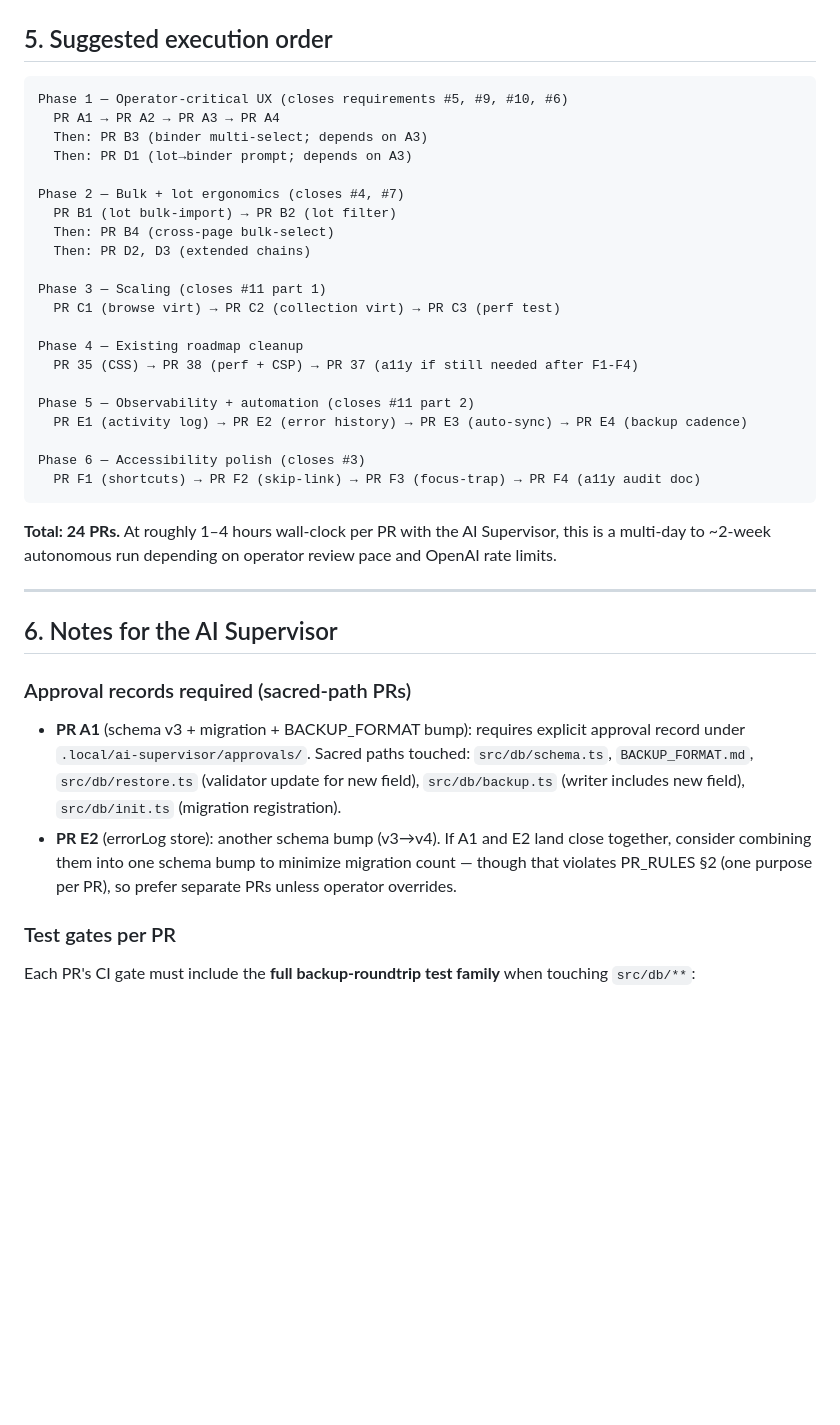
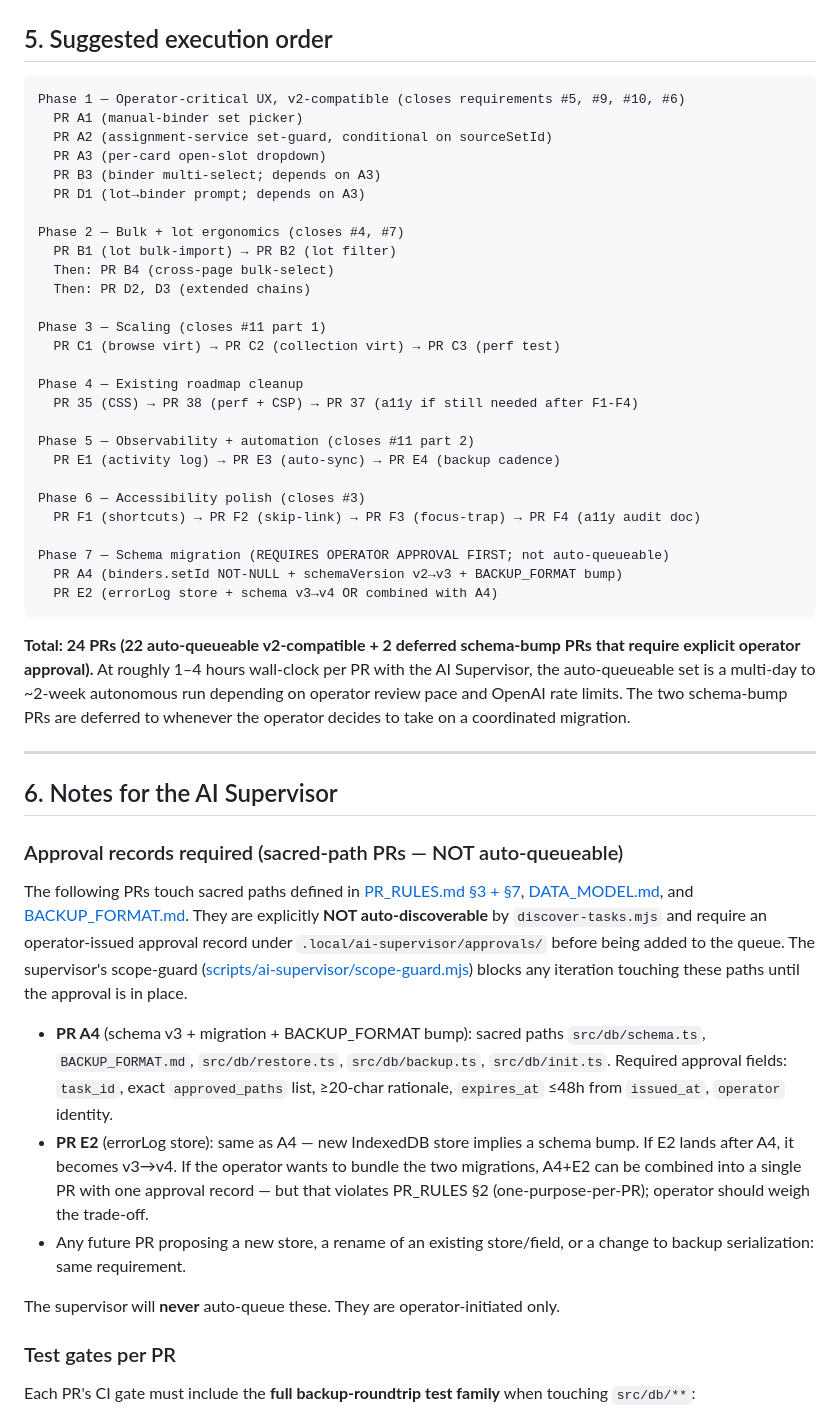
Before and after one commit to mortenalvs-byte/Pokemon, a Markdown page: docs/IMPROVEMENT_ROADMAP.md, the part around one of its changes. Drawn GitHub-style; blank space fills up the shorter version.

````diff
--- a/docs/IMPROVEMENT_ROADMAP.md
+++ b/docs/IMPROVEMENT_ROADMAP.md
@@ -223,10 +225,12 @@ These are from [PR30_CLEANUP_ROADMAP.md](PR30_CLEANUP_ROADMAP.md) and should be
 ## 5. Suggested execution order
 
 ```
-Phase 1 — Operator-critical UX (closes requirements #5, #9, #10, #6)
-  PR A1 → PR A2 → PR A3 → PR A4
-  Then: PR B3 (binder multi-select; depends on A3)
-  Then: PR D1 (lot→binder prompt; depends on A3)
+Phase 1 — Operator-critical UX, v2-compatible (closes requirements #5, #9, #10, #6)
+  PR A1 (manual-binder set picker)
+  PR A2 (assignment-service set-guard, conditional on sourceSetId)
+  PR A3 (per-card open-slot dropdown)
+  PR B3 (binder multi-select; depends on A3)
+  PR D1 (lot→binder prompt; depends on A3)
 
 Phase 2 — Bulk + lot ergonomics (closes #4, #7)
   PR B1 (lot bulk-import) → PR B2 (lot filter)
@@ -240,22 +244,31 @@ Phase 4 — Existing roadmap cleanup
   PR 35 (CSS) → PR 38 (perf + CSP) → PR 37 (a11y if still needed after F1-F4)
 
 Phase 5 — Observability + automation (closes #11 part 2)
-  PR E1 (activity log) → PR E2 (error history) → PR E3 (auto-sync) → PR E4 (backup cadence)
+  PR E1 (activity log) → PR E3 (auto-sync) → PR E4 (backup cadence)
 
 Phase 6 — Accessibility polish (closes #3)
   PR F1 (shortcuts) → PR F2 (skip-link) → PR F3 (focus-trap) → PR F4 (a11y audit doc)
+
+Phase 7 — Schema migration (REQUIRES OPERATOR APPROVAL FIRST; not auto-queueable)
+  PR A4 (binders.setId NOT-NULL + schemaVersion v2→v3 + BACKUP_FORMAT bump)
+  PR E2 (errorLog store + schema v3→v4 OR combined with A4)
 ```
 
-**Total: 24 PRs.** At roughly 1–4 hours wall-clock per PR with the AI Supervisor, this is a multi-day to ~2-week autonomous run depending on operator review pace and OpenAI rate limits.
+**Total: 24 PRs (22 auto-queueable v2-compatible + 2 deferred schema-bump PRs that require explicit operator approval).** At roughly 1–4 hours wall-clock per PR with the AI Supervisor, the auto-queueable set is a multi-day to ~2-week autonomous run depending on operator review pace and OpenAI rate limits. The two schema-bump PRs are deferred to whenever the operator decides to take on a coordinated migration.
 
 ---
 
 ## 6. Notes for the AI Supervisor
 
-### Approval records required (sacred-path PRs)
+### Approval records required (sacred-path PRs — NOT auto-queueable)
 
-- **PR A1** (schema v3 + migration + BACKUP_FORMAT bump): requires explicit approval record under `.local/ai-supervisor/approvals/`. Sacred paths touched: `src/db/schema.ts`, `BACKUP_FORMAT.md`, `src/db/restore.ts` (validator update for new field), `src/db/backup.ts` (writer includes new field), `src/db/init.ts` (migration registration).
-- **PR E2** (errorLog store): another schema bump (v3→v4). If A1 and E2 land close together, consider combining them into one schema bump to minimize migration count — though that violates PR_RULES §2 (one purpose per PR), so prefer separate PRs unless operator overrides.
+The following PRs touch sacred paths defined in [PR_RULES.md §3 + §7](../PR_RULES.md), [DATA_MODEL.md](../DATA_MODEL.md), and [BACKUP_FORMAT.md](../BACKUP_FORMAT.md). They are explicitly **NOT auto-discoverable** by `discover-tasks.mjs` and require an operator-issued approval record under `.local/ai-supervisor/approvals/` before being added to the queue. The supervisor's scope-guard ([scripts/ai-supervisor/scope-guard.mjs](../scripts/ai-supervisor/scope-guard.mjs)) blocks any iteration touching these paths until the approval is in place.
+
+- **PR A4** (schema v3 + migration + BACKUP_FORMAT bump): sacred paths `src/db/schema.ts`, `BACKUP_FORMAT.md`, `src/db/restore.ts`, `src/db/backup.ts`, `src/db/init.ts`. Required approval fields: `task_id`, exact `approved_paths` list, ≥20-char rationale, `expires_at` ≤48h from `issued_at`, `operator` identity.
+- **PR E2** (errorLog store): same as A4 — new IndexedDB store implies a schema bump. If E2 lands after A4, it becomes v3→v4. If the operator wants to bundle the two migrations, A4+E2 can be combined into a single PR with one approval record — but that violates PR_RULES §2 (one-purpose-per-PR); operator should weigh the trade-off.
+- Any future PR proposing a new store, a rename of an existing store/field, or a change to backup serialization: same requirement.
+
+The supervisor will **never** auto-queue these. They are operator-initiated only.
 
 ### Test gates per PR
 
````
Also changed, not shown: other parts of docs/IMPROVEMENT_ROADMAP.md (+40 -35 lines).
